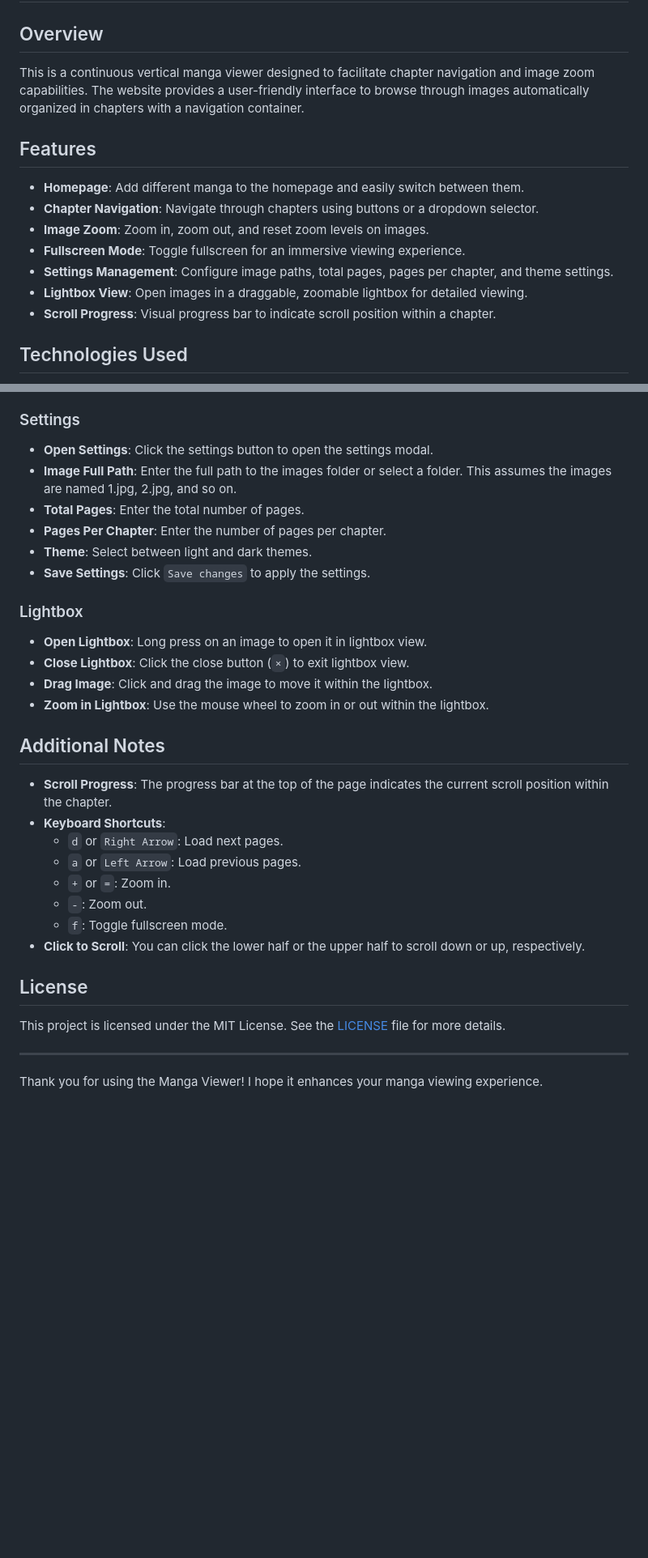
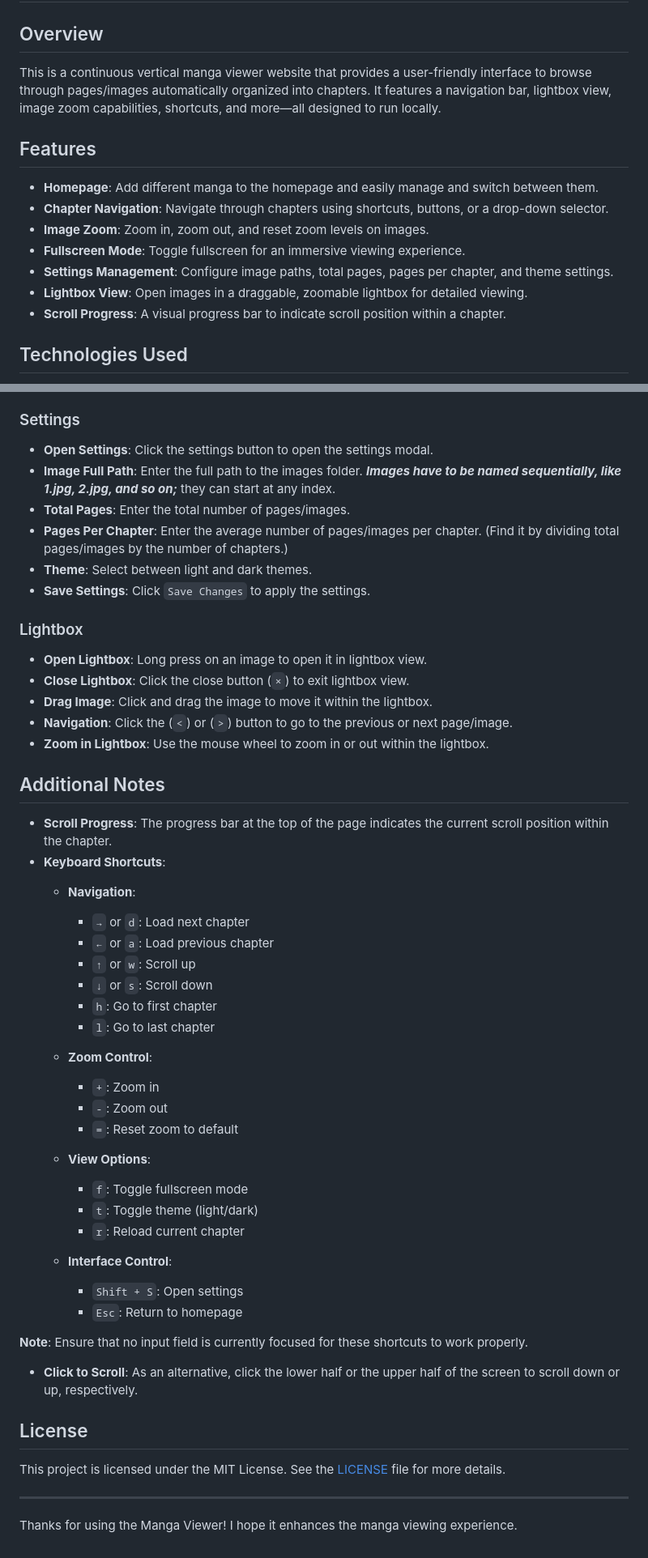
Before and after one commit to marginal23326/Manga-Viewer, a Markdown page: README.md, 2 parts joined by grey strips. Shown at 81% size. Rendered like a GitHub page; blank space fills up the shorter version.

Commit message:
chore: expand shortcut docs

```diff
--- a/README.md
+++ b/README.md
@@ -1,16 +1,16 @@
 # Manga Viewer
 
 ## Overview
-This is a continuous vertical manga viewer designed to facilitate chapter navigation and image zoom capabilities. The website provides a user-friendly interface to browse through images automatically organized in chapters with a navigation container.
+This is a continuous vertical manga viewer website that provides a user-friendly interface to browse through pages/images automatically organized into chapters. It features a navigation bar, lightbox view, image zoom capabilities, shortcuts, and more—all designed to run locally.
 
 ## Features
-- **Homepage**: Add different manga to the homepage and easily switch between them.
-- **Chapter Navigation**: Navigate through chapters using buttons or a dropdown selector.
+- **Homepage**: Add different manga to the homepage and easily manage and switch between them.
+- **Chapter Navigation**: Navigate through chapters using shortcuts, buttons, or a drop-down selector.
 - **Image Zoom**: Zoom in, zoom out, and reset zoom levels on images.
 - **Fullscreen Mode**: Toggle fullscreen for an immersive viewing experience.
 - **Settings Management**: Configure image paths, total pages, pages per chapter, and theme settings.
 - **Lightbox View**: Open images in a draggable, zoomable lightbox for detailed viewing.
-- **Scroll Progress**: Visual progress bar to indicate scroll position within a chapter.
+- **Scroll Progress**: A visual progress bar to indicate scroll position within a chapter.
 
 ## Technologies Used
 - HTML5
@@ -53,31 +53,51 @@ This is a continuous vertical manga viewer designed to facilitate chapter naviga
 
 ### Settings
 - **Open Settings**: Click the settings button to open the settings modal.
-- **Image Full Path**: Enter the full path to the images folder or select a folder. This assumes the images are named 1.jpg, 2.jpg, and so on.
-- **Total Pages**: Enter the total number of pages.
-- **Pages Per Chapter**: Enter the number of pages per chapter.
+- **Image Full Path**: Enter the full path to the images folder. _**Images have to be named sequentially, like 1.jpg, 2.jpg, and so on;**_ they can start at any index.
+- **Total Pages**: Enter the total number of pages/images.
+- **Pages Per Chapter**: Enter the average number of pages/images per chapter. (Find it by dividing total pages/images by the number of chapters.)
 - **Theme**: Select between light and dark themes.
-- **Save Settings**: Click `Save changes` to apply the settings.
+- **Save Settings**: Click `Save Changes` to apply the settings.
 
 ### Lightbox
 - **Open Lightbox**: Long press on an image to open it in lightbox view.
 - **Close Lightbox**: Click the close button (`×`) to exit lightbox view.
 - **Drag Image**: Click and drag the image to move it within the lightbox.
+- **Navigation**: Click the (`<`) or (`>`) button to go to the previous or next page/image.
 - **Zoom in Lightbox**: Use the mouse wheel to zoom in or out within the lightbox.
 
 ## Additional Notes
 - **Scroll Progress**: The progress bar at the top of the page indicates the current scroll position within the chapter.
 - **Keyboard Shortcuts**:
-    - `d` or `Right Arrow`: Load next pages.
-    - `a` or `Left Arrow`: Load previous pages.
-    - `+` or `=`: Zoom in.
-    - `-`: Zoom out.
-    - `f`: Toggle fullscreen mode.
-- **Click to Scroll**: You can click the lower half or the upper half to scroll down or up, respectively.
+    - **Navigation**:
+      - `→` or `d`: Load next chapter
+      - `←` or `a`: Load previous chapter
+      - `↑` or `w`: Scroll up
+      - `↓` or `s`: Scroll down
+      - `h`: Go to first chapter
+      - `l`: Go to last chapter
+
+    - **Zoom Control**:
+      - `+`: Zoom in
+      - `-`: Zoom out
+      - `=`: Reset zoom to default
+
+    - **View Options**:
+      - `f`: Toggle fullscreen mode
+      - `t`: Toggle theme (light/dark)
+      - `r`: Reload current chapter
+
+    - **Interface Control**:
+      - `Shift + S`: Open settings
+      - `Esc`: Return to homepage
+
+**Note**: Ensure that no input field is currently focused for these shortcuts to work properly.
+
+- **Click to Scroll**: As an alternative, click the lower half or the upper half of the screen to scroll down or up, respectively.
 
 ## License
 This project is licensed under the MIT License. See the [LICENSE](LICENSE) file for more details.
 
 ---
 
-Thank you for using the Manga Viewer! I hope it enhances your manga viewing experience.
+Thanks for using the Manga Viewer! I hope it enhances the manga viewing experience.
```
Also changed, not shown: other parts of README.md (+1 -1 lines).
